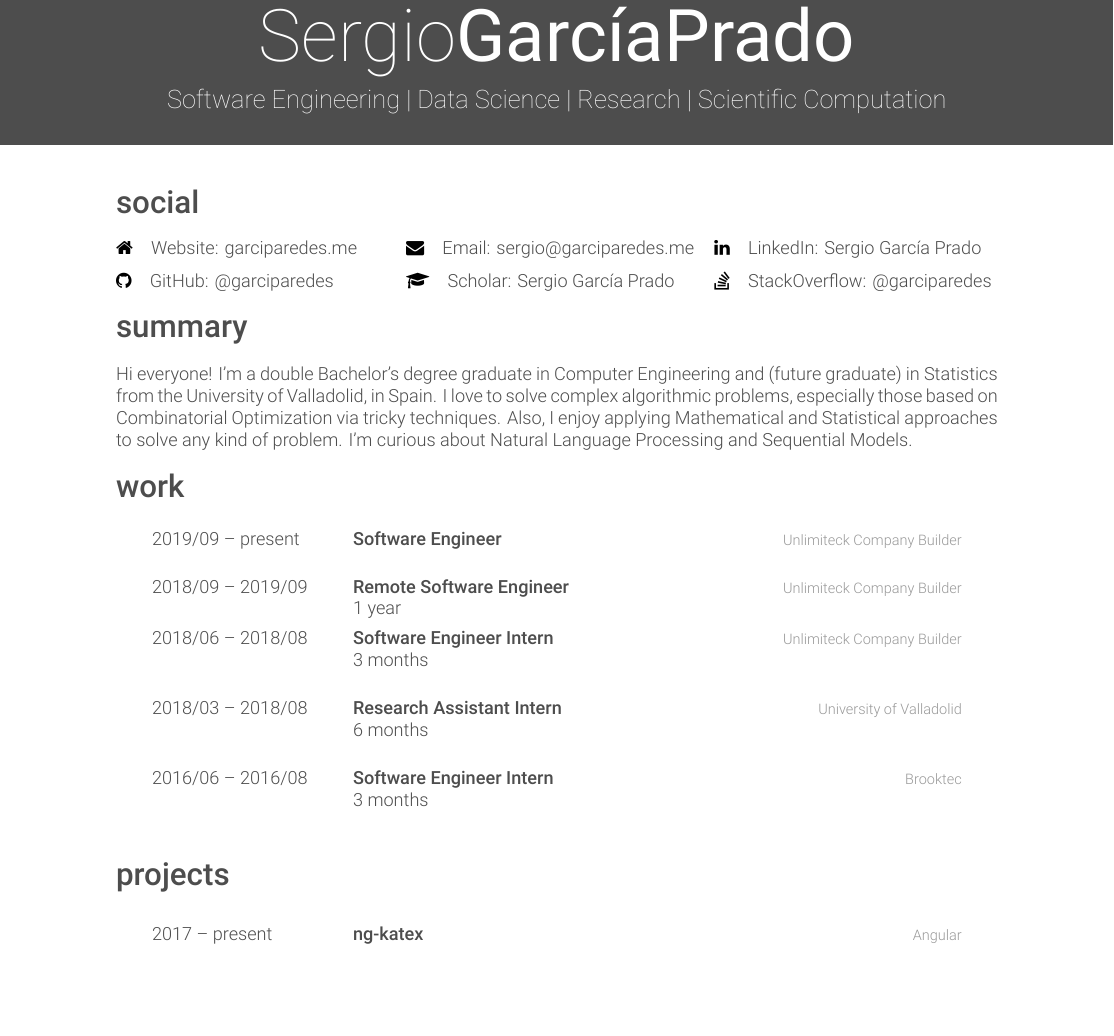
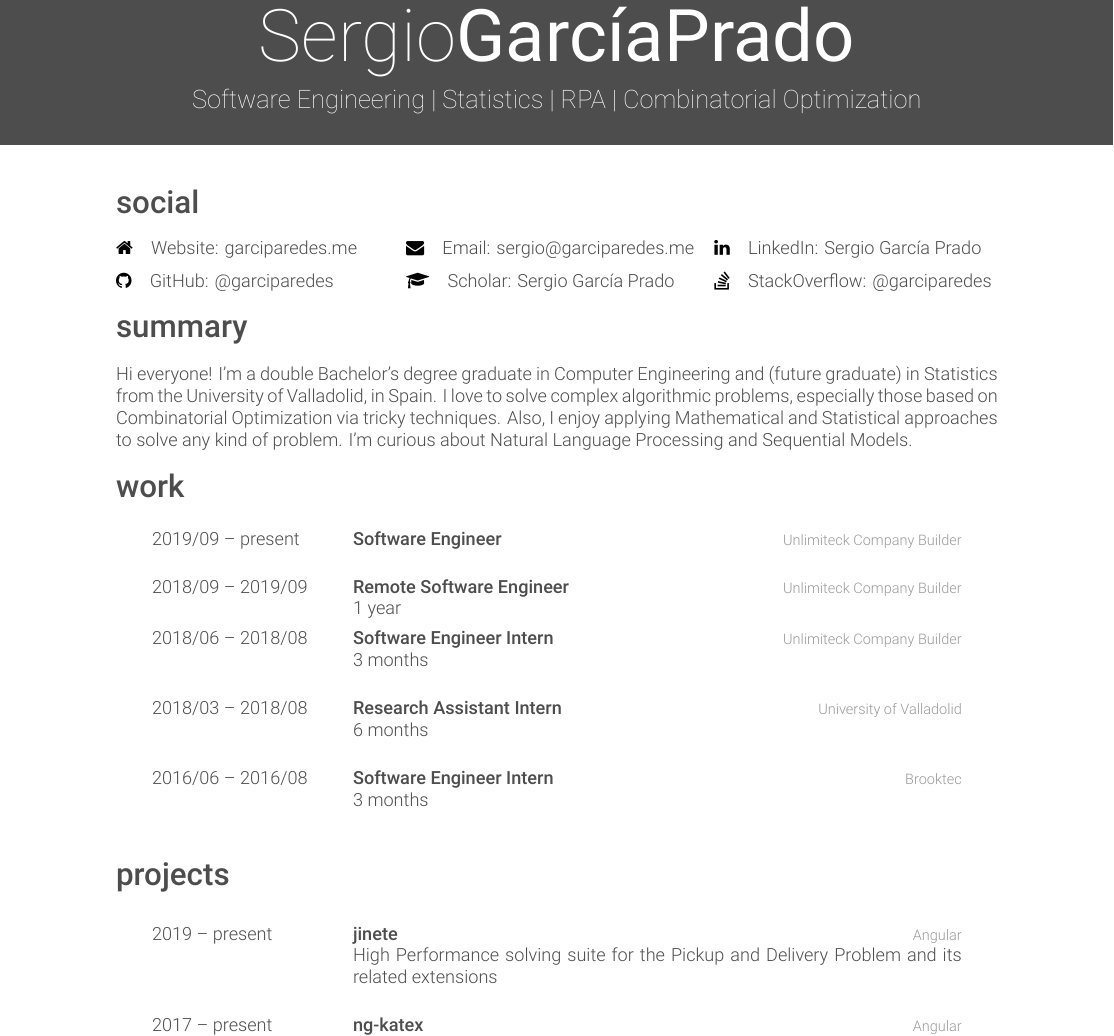
Before and after one commit to garciparedes/curriculum-vitae, a LaTeX CV (garciparedes-cv.tex): part of page 1 of 3, cut so that both start at the same text, the shorter picture padded with empty space. Compiled offline with XeLaTeX.

Commit message:
* Changed headline * Included "jinete" in projects.

```diff
--- a/garciparedes-cv.tex
+++ b/garciparedes-cv.tex
@@ -18,15 +18,16 @@
 \newcommand{\EvaluaMe}{\myhref{https://play.google.com/store/apps/details?id=com.garciparedes.evaluame}{EvaluaMe}}
 \newcommand{\TFGraph}{\myhref{https://github.com/tfgraph}{TFGraph}}
 \newcommand{\ngkatex}{\myhref{https://github.com/garciparedes/ng-katex}{ng-katex}}
+\newcommand{\jinete}{\myhref{https://github.com/garciparedes/jinete}{jinete}}
 
 \pagestyle{fancy}
 \fancyhf{}
-\rhead{Software Engineering | Data Science | Research | Scientific Computation}
+\rhead{Software Engineering | Statistics | RPA | Combinatorial Optimization}
 \lhead{Sergio García Prado}
 
 \begin{document}
 
-  \header{Sergio}{GarcíaPrado}{Software Engineering | Data Science | Research | Scientific Computation}
+  \header{Sergio}{GarcíaPrado}{Software Engineering | Statistics | RPA | Combinatorial Optimization}
 
 %-------------------------------------------------------------------------------
 %	SIDEBAR SECTION
@@ -119,6 +120,13 @@
 
     \begin{entrylist}
 
+      \entry
+      {2019 -- present}
+      {\jinete}
+      {Angular}
+      {High Performance solving suite for the Pickup and Delivery Problem and its related extensions}
+
+      \\
       \entry
       {2017 -- present}
       {\ngkatex}
```
Also changed, not shown: garciparedes-cv.pdf.
